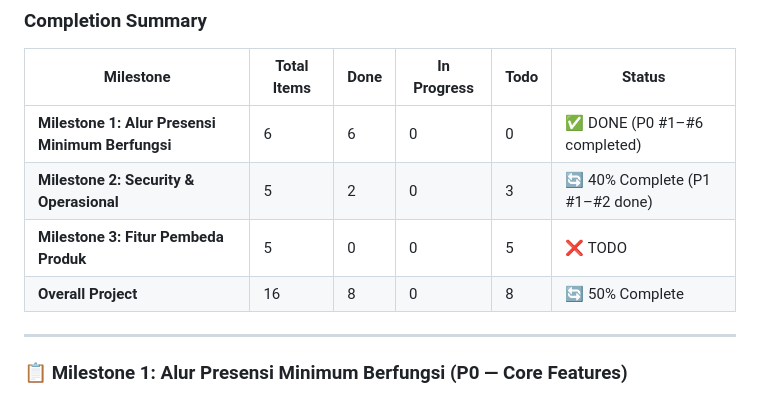
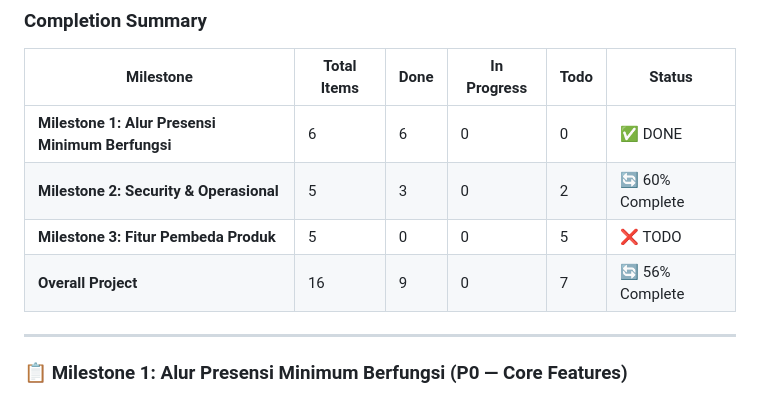
Before and after one commit to AmirulJusticia0507/PresensiGo, a Markdown page: AUDIT_PROJECT.md, the part around one of its changes. Drawn GitHub-style.

```diff
--- a/AUDIT_PROJECT.md
+++ b/AUDIT_PROJECT.md
@@ -270,10 +270,10 @@ Status "sudah tersedia" berarti kode atau UI ditemukan, bukan otomatis berarti p
 
 | Milestone | Total Items | Done | In Progress | Todo | Status |
 |-----------|-------------|------|-------------|------|--------|
-| **Milestone 1: Alur Presensi Minimum Berfungsi** | 6 | 6 | 0 | 0 | ✅ DONE (P0 #1–#6 completed) |
-| **Milestone 2: Security & Operasional** | 5 | 2 | 0 | 3 | 🔄 40% Complete (P1 #1–#2 done) |
+| **Milestone 1: Alur Presensi Minimum Berfungsi** | 6 | 6 | 0 | 0 | ✅ DONE |
+| **Milestone 2: Security & Operasional** | 5 | 3 | 0 | 2 | 🔄 60% Complete |
 | **Milestone 3: Fitur Pembeda Produk** | 5 | 0 | 0 | 5 | ❌ TODO |
-| **Overall Project** | 16 | 8 | 0 | 8 | 🔄 50% Complete |
+| **Overall Project** | 16 | 9 | 0 | 7 | 🔄 56% Complete |
 
 ---
 
```
Also changed, not shown: other parts of AUDIT_PROJECT.md (+33 -7 lines).
